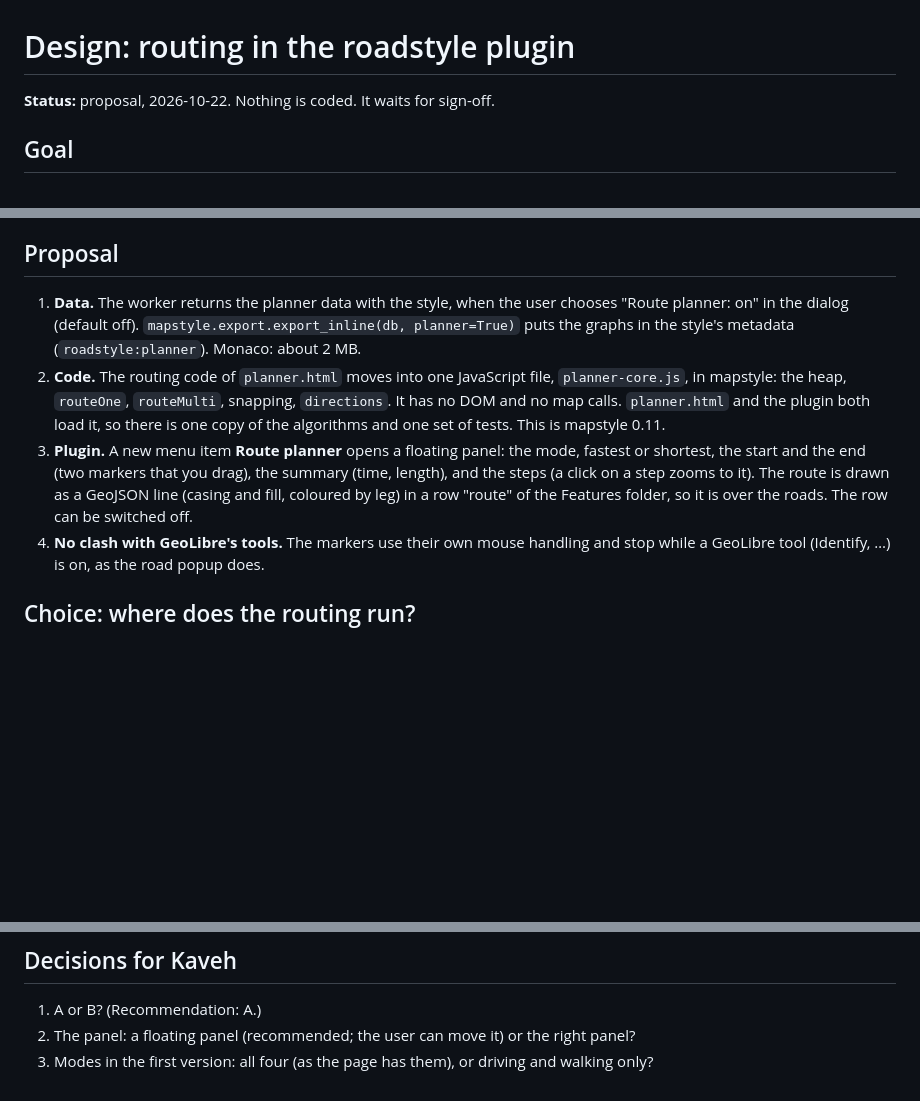
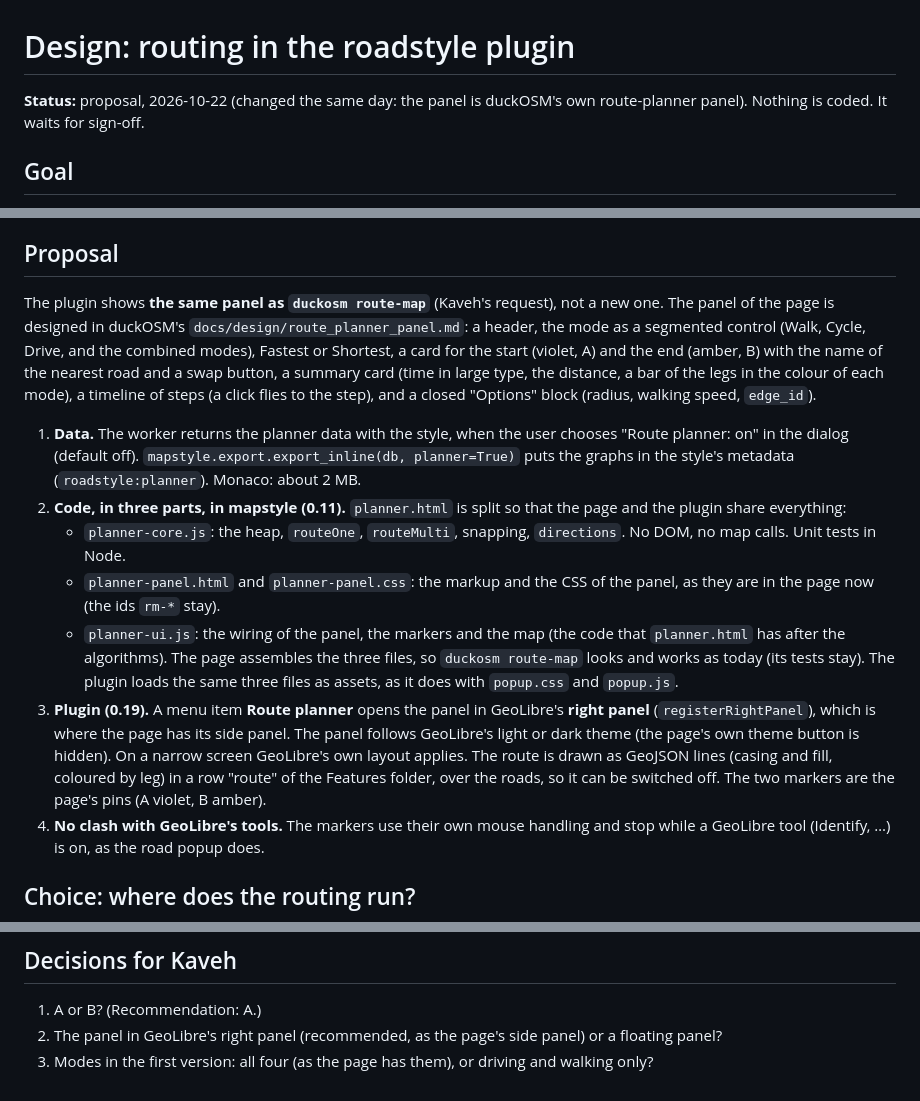
Before and after one commit to Khoshkhah/geolibre-roadstyle, a Markdown page: docs/design/routing.md, 3 parts joined by grey strips. Drawn GitHub-style; blank space fills up the shorter version.

Commit message:
Design: routing in the plugin uses duckOSM's own planner panel
Co-Authored-By: Claude Sonnet 5.5 <noreply@anthropic.com>

```diff
--- a/docs/design/routing.md
+++ b/docs/design/routing.md
@@ -1,6 +1,6 @@
 # Design: routing in the roadstyle plugin
 
-**Status:** proposal, 2026-10-22. Nothing is coded. It waits for sign-off.
+**Status:** proposal, 2026-10-22 (changed the same day: the panel is duckOSM's own route-planner panel). Nothing is coded. It waits for sign-off.
 
 ## Goal
 
@@ -18,14 +18,23 @@ route, with time, length and turn-by-turn steps. Routing runs in the browser. No
 
 ## Proposal
 
+The plugin shows **the same panel as `duckosm route-map`** (Kaveh's request), not a new one. The panel of the page is designed in duckOSM's
+`docs/design/route_planner_panel.md`: a header, the mode as a segmented control (Walk, Cycle, Drive, and the combined modes), Fastest or Shortest, a card for
+the start (violet, A) and the end (amber, B) with the name of the nearest road and a swap button, a summary card (time in large type, the distance, a bar
+of the legs in the colour of each mode), a timeline of steps (a click flies to the step), and a closed "Options" block (radius, walking speed, `edge_id`).
+
 1. **Data.** The worker returns the planner data with the style, when the user chooses "Route planner: on" in the dialog (default off).
    `mapstyle.export.export_inline(db, planner=True)` puts the graphs in the style's metadata (`roadstyle:planner`). Monaco: about 2 MB.
-2. **Code.** The routing code of `planner.html` moves into one JavaScript file, `planner-core.js`, in mapstyle: the heap, `routeOne`, `routeMulti`,
-   snapping, `directions`. It has no DOM and no map calls. `planner.html` and the plugin both load it, so there is one copy of the algorithms and one
-   set of tests. This is mapstyle 0.11.
-3. **Plugin.** A new menu item **Route planner** opens a floating panel: the mode, fastest or shortest, the start and the end (two markers that you drag),
-   the summary (time, length), and the steps (a click on a step zooms to it). The route is drawn as a GeoJSON line (casing and fill, coloured by leg)
-   in a row "route" of the Features folder, so it is over the roads. The row can be switched off.
+2. **Code, in three parts, in mapstyle (0.11).** `planner.html` is split so that the page and the plugin share everything:
+   - `planner-core.js`: the heap, `routeOne`, `routeMulti`, snapping, `directions`. No DOM, no map calls. Unit tests in Node.
+   - `planner-panel.html` and `planner-panel.css`: the markup and the CSS of the panel, as they are in the page now (the ids `rm-*` stay).
+   - `planner-ui.js`: the wiring of the panel, the markers and the map (the code that `planner.html` has after the algorithms).
+   The page assembles the three files, so `duckosm route-map` looks and works as today (its tests stay). The plugin loads the same three files as assets,
+   as it does with `popup.css` and `popup.js`.
+3. **Plugin (0.19).** A menu item **Route planner** opens the panel in GeoLibre's **right panel** (`registerRightPanel`), which is where the page has its side
+   panel. The panel follows GeoLibre's light or dark theme (the page's own theme button is hidden). On a narrow screen GeoLibre's own layout applies. The
+   route is drawn as GeoJSON lines (casing and fill, coloured by leg) in a row "route" of the Features folder, over the roads, so it can be switched off.
+   The two markers are the page's pins (A violet, B amber).
 4. **No clash with GeoLibre's tools.** The markers use their own mouse handling and stop while a GeoLibre tool (Identify, …) is on, as the road popup does.
 
 ## Choice: where does the routing run?
@@ -57,5 +66,5 @@ Lane advice, exit numbers, spoken directions, saved routes, a route from a typed
 ## Decisions for Kaveh
 
 1. A or B? (Recommendation: A.)
-2. The panel: a floating panel (recommended; the user can move it) or the right panel?
+2. The panel in GeoLibre's right panel (recommended, as the page's side panel) or a floating panel?
 3. Modes in the first version: all four (as the page has them), or driving and walking only?
```
